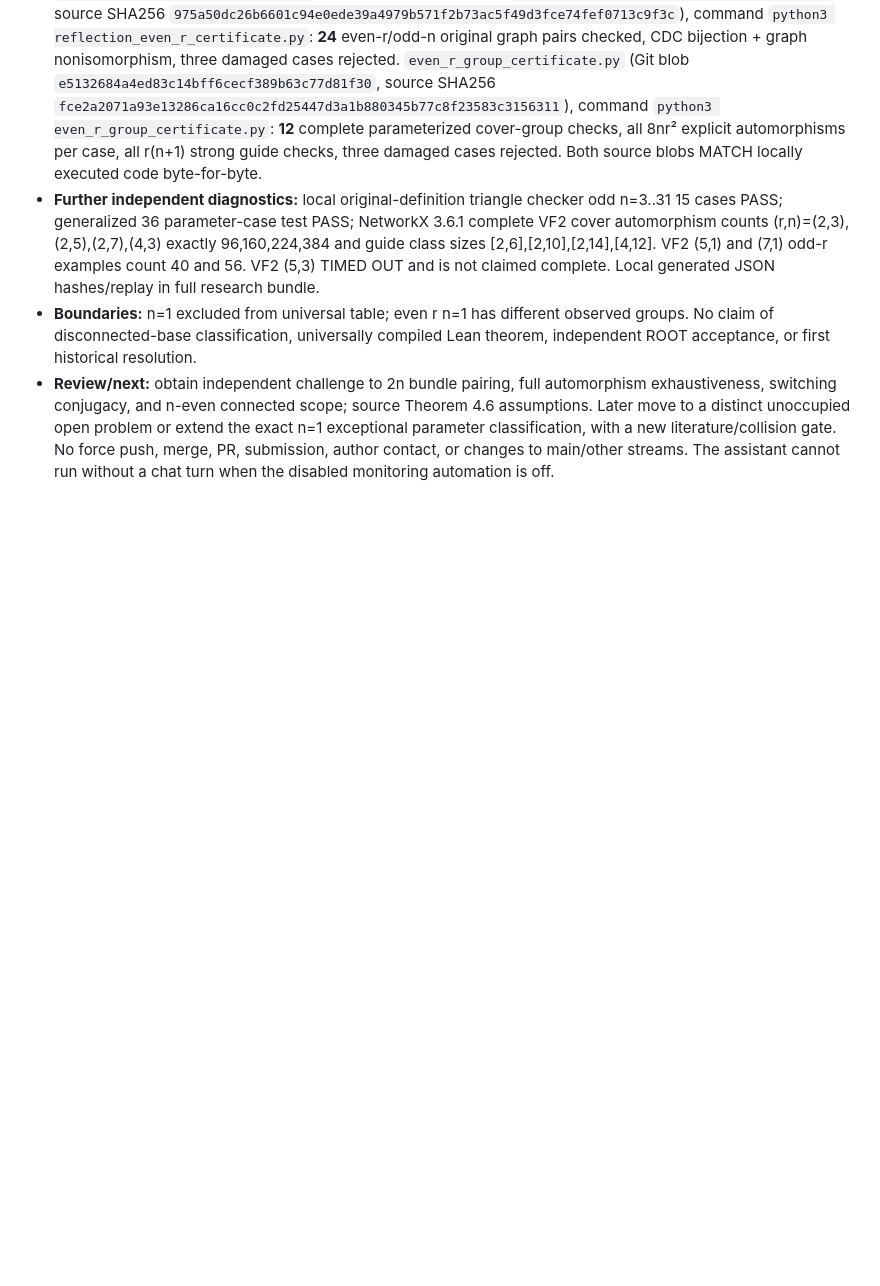
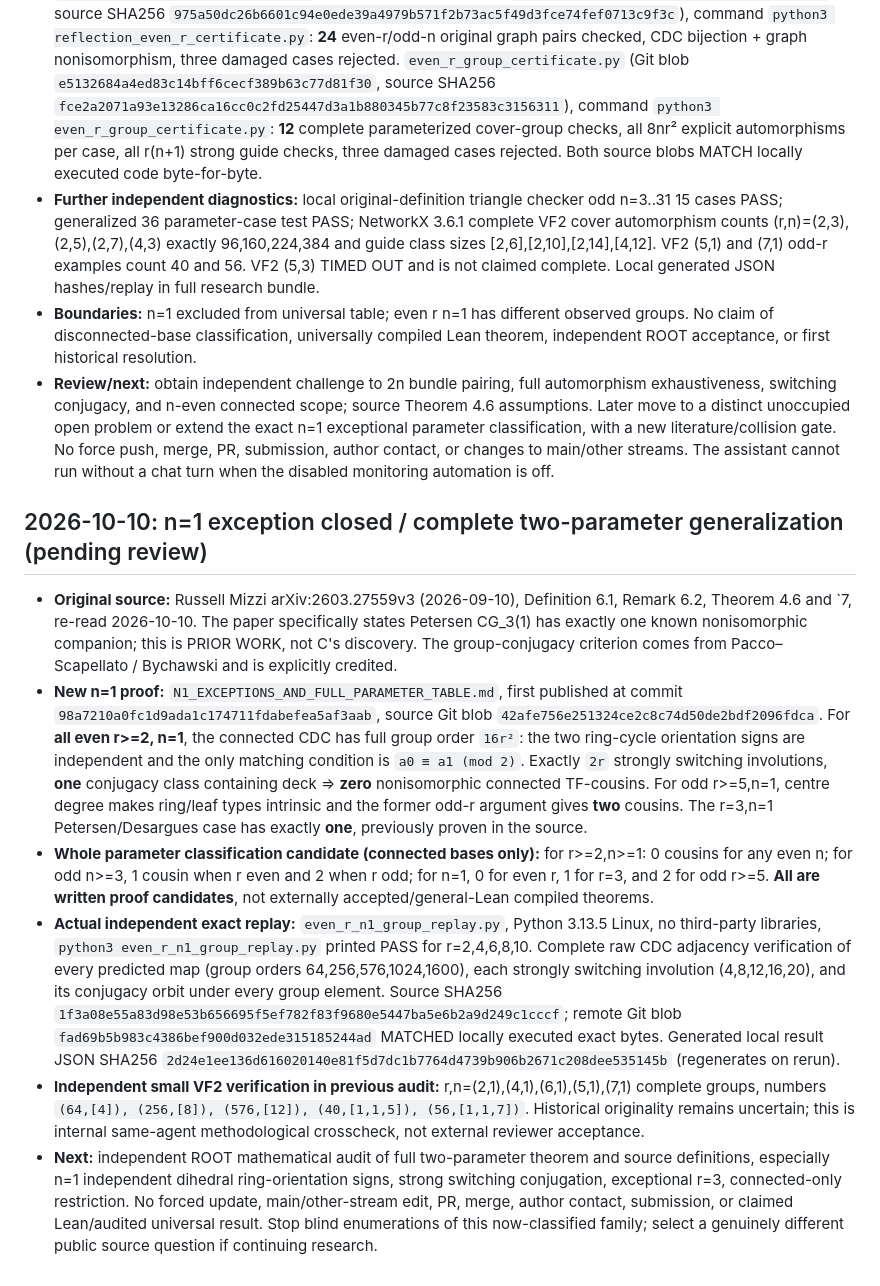
Before and after one commit to mio-qwq/math, a Markdown page: workstreams/C-audit-1010/STATUS.md, the part around the change. GitHub-like rendering; blank space fills up the shorter version.

Commit message:
C-audit: checkpoint all-r all-n claw family and n=1 exact proof diagnostics

```diff
--- a/workstreams/C-audit-1010/STATUS.md
+++ b/workstreams/C-audit-1010/STATUS.md
@@ -33,3 +33,13 @@
 - **Further independent diagnostics:** local original-definition triangle checker odd n=3..31 15 cases PASS; generalized 36 parameter-case test PASS; NetworkX 3.6.1 complete VF2 cover automorphism counts (r,n)=(2,3),(2,5),(2,7),(4,3) exactly 96,160,224,384 and guide class sizes [2,6],[2,10],[2,14],[4,12]. VF2 (5,1) and (7,1) odd-r examples count 40 and 56. VF2 (5,3) TIMED OUT and is not claimed complete. Local generated JSON hashes/replay in full research bundle.
 - **Boundaries:** n=1 excluded from universal table; even r n=1 has different observed groups. No claim of disconnected-base classification, universally compiled Lean theorem, independent ROOT acceptance, or first historical resolution.
 - **Review/next:** obtain independent challenge to 2n bundle pairing, full automorphism exhaustiveness, switching conjugacy, and n-even connected scope; source Theorem 4.6 assumptions. Later move to a distinct unoccupied open problem or extend the exact n=1 exceptional parameter classification, with a new literature/collision gate. No force push, merge, PR, submission, author contact, or changes to main/other streams. The assistant cannot run without a chat turn when the disabled monitoring automation is off.
+
+
+## 2026-10-10: n=1 exception closed / complete two-parameter generalization (pending review)
+
+- **Original source:** Russell Mizzi arXiv:2603.27559v3 (2026-09-10), Definition 6.1, Remark 6.2, Theorem 4.6 and `7, re-read 2026-10-10. The paper specifically states Petersen CG_3(1) has exactly one known nonisomorphic companion; this is PRIOR WORK, not C's discovery. The group-conjugacy criterion comes from Pacco–Scapellato / Bychawski and is explicitly credited.
+- **New n=1 proof:** `N1_EXCEPTIONS_AND_FULL_PARAMETER_TABLE.md`, first published at commit `98a7210a0fc1d9ada1c174711fdabefea5af3aab`, source Git blob `42afe756e251324ce2c8c74d50de2bdf2096fdca`. For **all even r>=2, n=1**, the connected CDC has full group order `16r²`: the two ring-cycle orientation signs are independent and the only matching condition is `a0 ≡ a1 (mod 2)`. Exactly `2r` strongly switching involutions, **one** conjugacy class containing deck ⇒ **zero** nonisomorphic connected TF-cousins. For odd r>=5,n=1, centre degree makes ring/leaf types intrinsic and the former odd-r argument gives **two** cousins. The r=3,n=1 Petersen/Desargues case has exactly **one**, previously proven in the source.
+- **Whole parameter classification candidate (connected bases only):** for r>=2,n>=1: 0 cousins for any even n; for odd n>=3, 1 cousin when r even and 2 when r odd; for n=1, 0 for even r, 1 for r=3, and 2 for odd r>=5. **All are written proof candidates**, not externally accepted/general-Lean compiled theorems.
+- **Actual independent exact replay:** `even_r_n1_group_replay.py`, Python 3.13.5 Linux, no third-party libraries, `python3 even_r_n1_group_replay.py` printed PASS for r=2,4,6,8,10. Complete raw CDC adjacency verification of every predicted map (group orders 64,256,576,1024,1600), each strongly switching involution (4,8,12,16,20), and its conjugacy orbit under every group element. Source SHA256 `1f3a08e55a83d98e53b656695f5ef782f83f9680e5447ba5e6b2a9d249c1cccf`; remote Git blob `fad69b5b983c4386bef900d032ede315185244ad` MATCHED locally executed exact bytes. Generated local result JSON SHA256 `2d24e1ee136d616020140e81f5d7dc1b7764d4739b906b2671c208dee535145b` (regenerates on rerun).
+- **Independent small VF2 verification in previous audit:** r,n=(2,1),(4,1),(6,1),(5,1),(7,1) complete groups, numbers `(64,[4]), (256,[8]), (576,[12]), (40,[1,1,5]), (56,[1,1,7])`. Historical originality remains uncertain; this is internal same-agent methodological crosscheck, not external reviewer acceptance.
+- **Next:** independent ROOT mathematical audit of full two-parameter theorem and source definitions, especially n=1 independent dihedral ring-orientation signs, strong switching conjugation, exceptional r=3, connected-only restriction. No forced update, main/other-stream edit, PR, merge, author contact, submission, or claimed Lean/audited universal result. Stop blind enumerations of this now-classified family; select a genuinely different public source question if continuing research.
```
